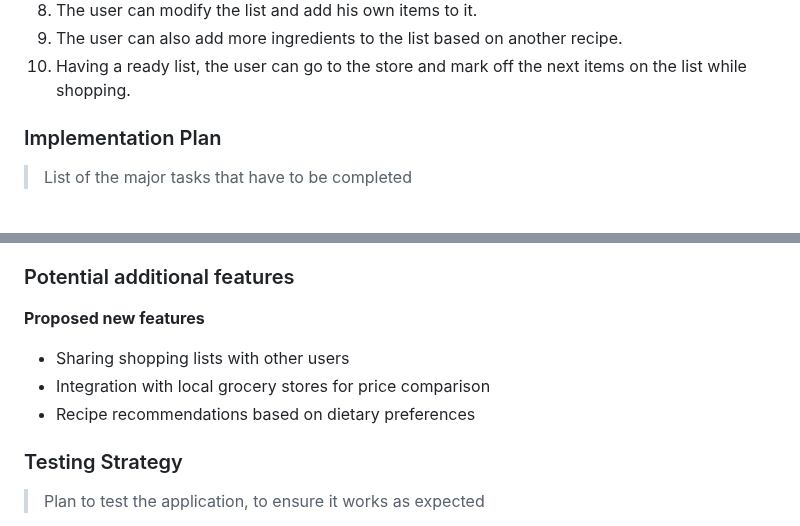
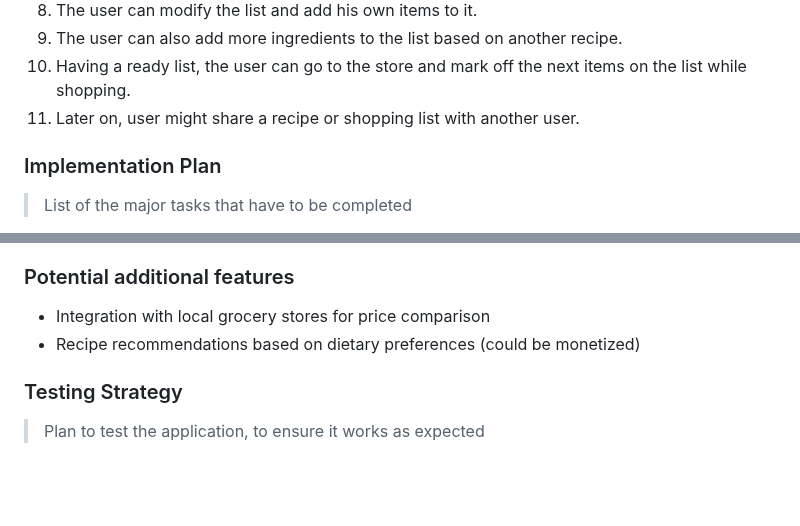
Before and after one commit to alan-hadyk/grocify, a Markdown page: README.md, 2 parts joined by grey strips. Drawn GitHub-style; blank space fills up the shorter version.

Commit message:
Update Potential additional features

```diff
--- a/README.md
+++ b/README.md
@@ -183,6 +184,7 @@ Data model consists of the following main entities:
 8. The user can modify the list and add his own items to it.
 9. The user can also add more ingredients to the list based on another recipe.
 10. Having a ready list, the user can go to the store and mark off the next items on the list while shopping.
+11. Later on, user might share a recipe or shopping list with another user.
 
 ### Implementation Plan
 
@@ -215,13 +217,8 @@ Data model consists of the following main entities:
 
 ### Potential additional features
 
->
-
-**Proposed new features**
-
-- Sharing shopping lists with other users
 - Integration with local grocery stores for price comparison
-- Recipe recommendations based on dietary preferences
+- Recipe recommendations based on dietary preferences (could be monetized)
 
 ### Testing Strategy
 
```
Also changed, not shown: other parts of README.md (+1 -0 lines).
